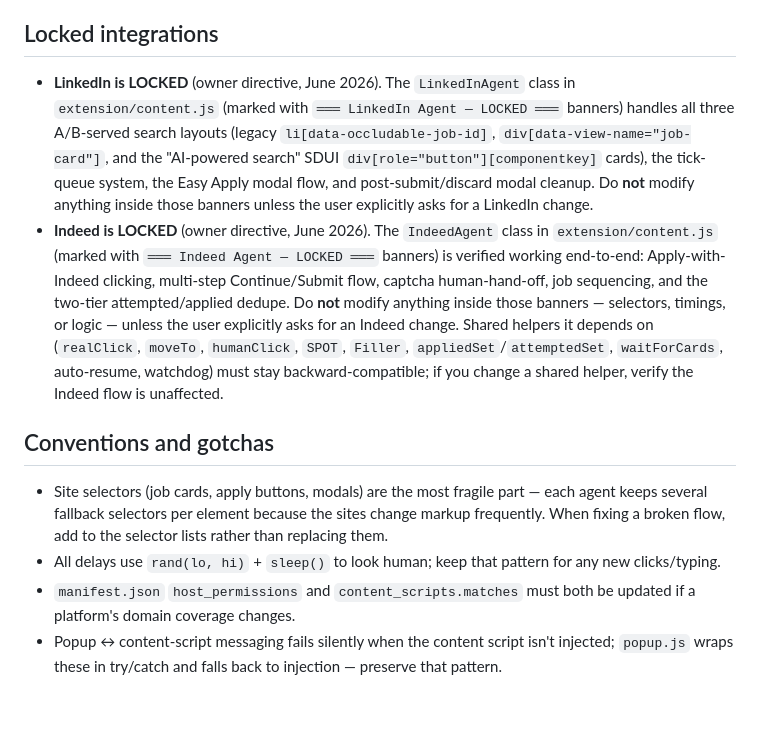
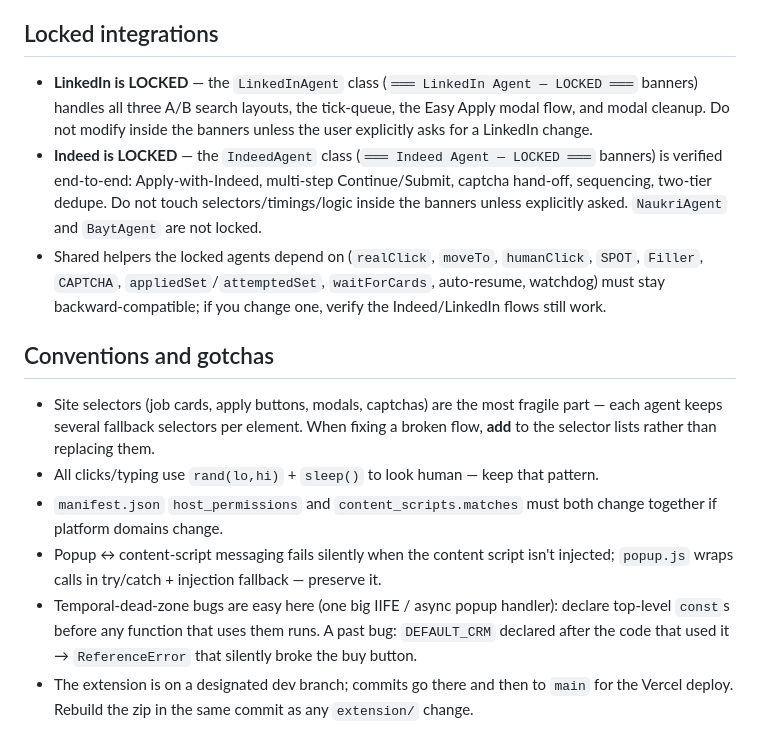
Before and after one commit to aribanigar/autojobextension, a Markdown page: CLAUDE.md, the part around one of its changes. Drawn GitHub-style; blank space fills up the shorter version.

```diff
--- a/CLAUDE.md
+++ b/CLAUDE.md
@@ -45,12 +55,15 @@ Three contexts communicate via `chrome.runtime.sendMessage` with `{ type: ... }`
 
 ## Locked integrations
 
-- **LinkedIn is LOCKED** (owner directive, June 2026). The `LinkedInAgent` class in `extension/content.js` (marked with `═══ LinkedIn Agent — LOCKED ═══` banners) handles all three A/B-served search layouts (legacy `li[data-occludable-job-id]`, `div[data-view-name="job-card"]`, and the "AI-powered search" SDUI `div[role="button"][componentkey]` cards), the tick-queue system, the Easy Apply modal flow, and post-submit/discard modal cleanup. Do **not** modify anything inside those banners unless the user explicitly asks for a LinkedIn change.
-- **Indeed is LOCKED** (owner directive, June 2026). The `IndeedAgent` class in `extension/content.js` (marked with `═══ Indeed Agent — LOCKED ═══` banners) is verified working end-to-end: Apply-with-Indeed clicking, multi-step Continue/Submit flow, captcha human-hand-off, job sequencing, and the two-tier attempted/applied dedupe. Do **not** modify anything inside those banners — selectors, timings, or logic — unless the user explicitly asks for an Indeed change. Shared helpers it depends on (`realClick`, `moveTo`, `humanClick`, `SPOT`, `Filler`, `appliedSet`/`attemptedSet`, `waitForCards`, auto-resume, watchdog) must stay backward-compatible; if you change a shared helper, verify the Indeed flow is unaffected.
+- **LinkedIn is LOCKED** — the `LinkedInAgent` class (`═══ LinkedIn Agent — LOCKED ═══` banners) handles all three A/B search layouts, the tick-queue, the Easy Apply modal flow, and modal cleanup. Do not modify inside the banners unless the user explicitly asks for a LinkedIn change.
+- **Indeed is LOCKED** — the `IndeedAgent` class (`═══ Indeed Agent — LOCKED ═══` banners) is verified end-to-end: Apply-with-Indeed, multi-step Continue/Submit, captcha hand-off, sequencing, two-tier dedupe. Do not touch selectors/timings/logic inside the banners unless explicitly asked. `NaukriAgent` and `BaytAgent` are not locked.
+- Shared helpers the locked agents depend on (`realClick`, `moveTo`, `humanClick`, `SPOT`, `Filler`, `CAPTCHA`, `appliedSet`/`attemptedSet`, `waitForCards`, auto-resume, watchdog) must stay backward-compatible; if you change one, verify the Indeed/LinkedIn flows still work.
 
 ## Conventions and gotchas
 
-- Site selectors (job cards, apply buttons, modals) are the most fragile part — each agent keeps several fallback selectors per element because the sites change markup frequently. When fixing a broken flow, add to the selector lists rather than replacing them.
-- All delays use `rand(lo, hi)` + `sleep()` to look human; keep that pattern for any new clicks/typing.
-- `manifest.json` `host_permissions` and `content_scripts.matches` must both be updated if a platform's domain coverage changes.
-- Popup ↔ content-script messaging fails silently when the content script isn't injected; `popup.js` wraps these in try/catch and falls back to injection — preserve that pattern.
+- Site selectors (job cards, apply buttons, modals, captchas) are the most fragile part — each agent keeps several fallback selectors per element. When fixing a broken flow, **add** to the selector lists rather than replacing them.
+- All clicks/typing use `rand(lo,hi)` + `sleep()` to look human — keep that pattern.
+- `manifest.json` `host_permissions` and `content_scripts.matches` must both change together if platform domains change.
+- Popup ↔ content-script messaging fails silently when the content script isn't injected; `popup.js` wraps calls in try/catch + injection fallback — preserve it.
+- Temporal-dead-zone bugs are easy here (one big IIFE / async popup handler): declare top-level `const`s before any function that uses them runs. A past bug: `DEFAULT_CRM` declared after the code that used it → `ReferenceError` that silently broke the buy button.
+- The extension is on a designated dev branch; commits go there and then to `main` for the Vercel deploy. Rebuild the zip in the same commit as any `extension/` change.
```
Also changed, not shown: other parts of CLAUDE.md (+41 -31 lines).
